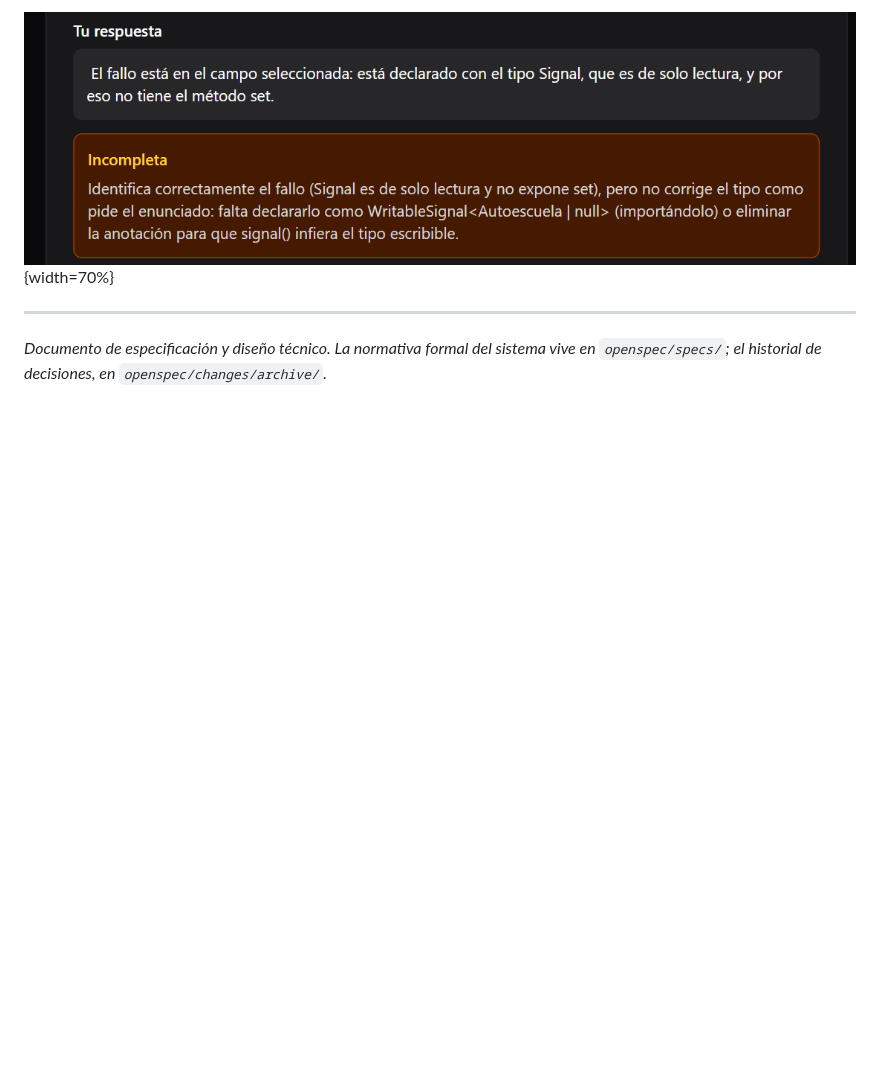
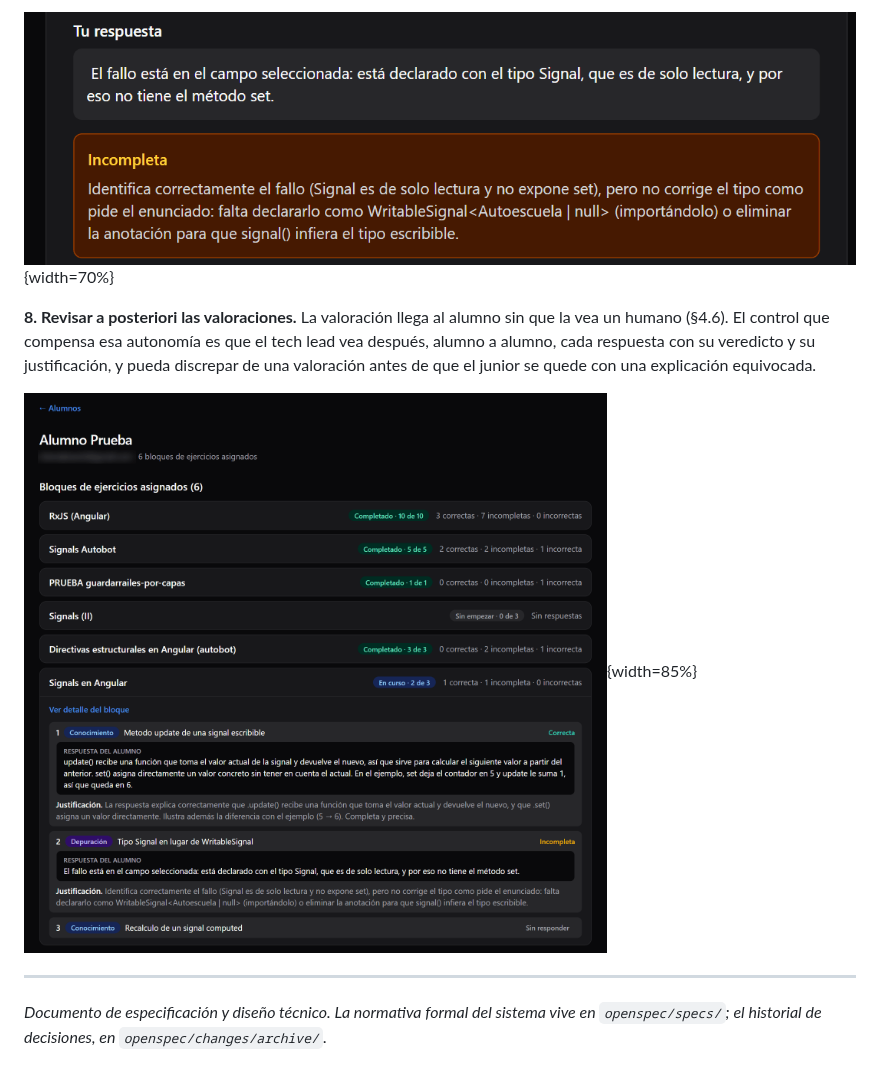
Before and after one commit to Mapeldorf/JuniorTrainer, a Markdown page: capstone/juniortrainer-capstone.md, the part around the change. GitHub-like rendering; pictures changed too: capstone/img/11-revision-a-posteriori.png (added); blank space fills up the shorter version.

Commit message:
docs(capstone): añadir al Anexo G la revision a posteriori del tech lead
Paso 8 de la guia de uso: el detalle de un alumno visto por el tech lead,
con el progreso de cada bloque y cada respuesta con su veredicto y su
justificacion. Es el control que compensa la autonomia de la valoracion
(§4.6). El correo del alumno de prueba esta difuminado en la imagen.

Con esta captura, el documento queda en unas 46 paginas A4 a 10 pt.

Co-Authored-By: Claude Opus 5.5 <noreply@anthropic.com>

```diff
--- a/capstone/juniortrainer-capstone.md
+++ b/capstone/juniortrainer-capstone.md
@@ -2454,6 +2454,14 @@ reescribe la justificación, en la misma petición.
 
 ![Una respuesta incompleta al ejercicio de depuración: identifica la causa, pero no la corrige, y la justificación dice exactamente qué falta.](img/10-valoracion-incompleta.png){width=70%}
 
+**8. Revisar a posteriori las valoraciones.** La valoración llega al alumno sin que la
+vea un humano (§4.6). El control que compensa esa autonomía es que el tech lead vea
+después, alumno a alumno, cada respuesta con su veredicto y su justificación, y pueda
+discrepar de una valoración antes de que el junior se quede con una explicación
+equivocada.
+
+![El detalle de un alumno visto por el tech lead: el progreso de cada bloque y, desplegado, cada respuesta con su veredicto y la justificación que recibió.](img/11-revision-a-posteriori.png){width=85%}
+
 ---
 
 *Documento de especificación y diseño técnico. La normativa formal del sistema vive
```
Also changed, not shown: capstone/README.md (+1 -1 lines).
